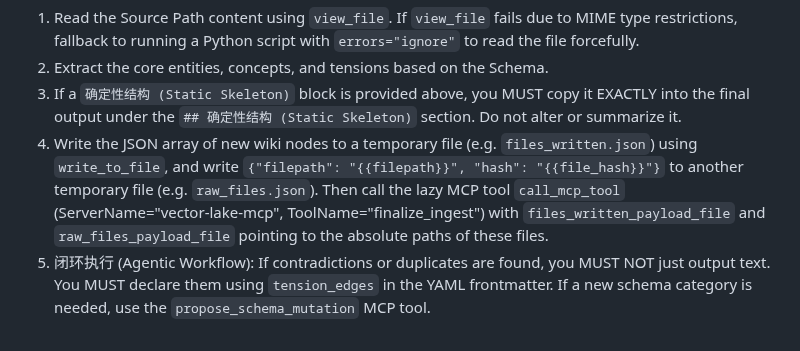
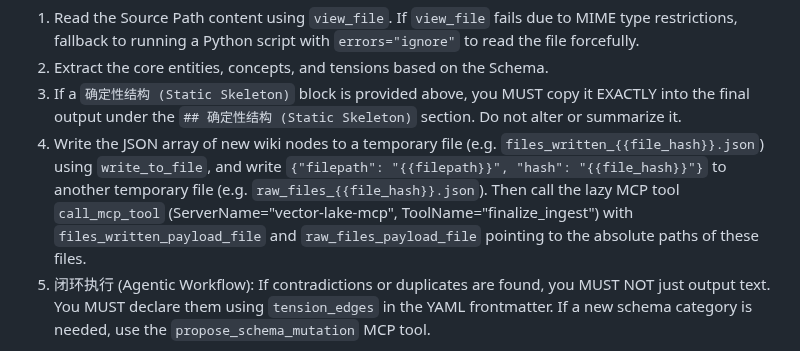
Before and after one commit to shawnshi/vector-lake, a Markdown page: templates/ingest_prompt.md, the part around the change. Drawn GitHub-style.

Commit message:
fix: resolve concurrency I/O lock by adding dynamic file hash to payload templates

```diff
--- a/templates/ingest_prompt.md
+++ b/templates/ingest_prompt.md
@@ -17,7 +17,7 @@ Task:
 1. Read the Source Path content using `view_file`. If `view_file` fails due to MIME type restrictions, fallback to running a Python script with `errors="ignore"` to read the file forcefully.
 2. Extract the core entities, concepts, and tensions based on the Schema.
 3. If a `确定性结构 (Static Skeleton)` block is provided above, you MUST copy it EXACTLY into the final output under the `## 确定性结构 (Static Skeleton)` section. Do not alter or summarize it.
-4. Write the JSON array of new wiki nodes to a temporary file (e.g. `files_written.json`) using `write_to_file`, and write `{"filepath": "{{filepath}}", "hash": "{{file_hash}}"}` to another temporary file (e.g. `raw_files.json`). Then call the lazy MCP tool `call_mcp_tool` (ServerName="vector-lake-mcp", ToolName="finalize_ingest") with `files_written_payload_file` and `raw_files_payload_file` pointing to the absolute paths of these files.
+4. Write the JSON array of new wiki nodes to a temporary file (e.g. `files_written_{{file_hash}}.json`) using `write_to_file`, and write `{"filepath": "{{filepath}}", "hash": "{{file_hash}}"}` to another temporary file (e.g. `raw_files_{{file_hash}}.json`). Then call the lazy MCP tool `call_mcp_tool` (ServerName="vector-lake-mcp", ToolName="finalize_ingest") with `files_written_payload_file` and `raw_files_payload_file` pointing to the absolute paths of these files.
 5. 闭环执行 (Agentic Workflow): If contradictions or duplicates are found, you MUST NOT just output text. You MUST declare them using `tension_edges` in the YAML frontmatter. If a new schema category is needed, use the `propose_schema_mutation` MCP tool.
 
 [CRITICAL REQUIREMENT: MICRO-ASSET FUNNEL]
```
